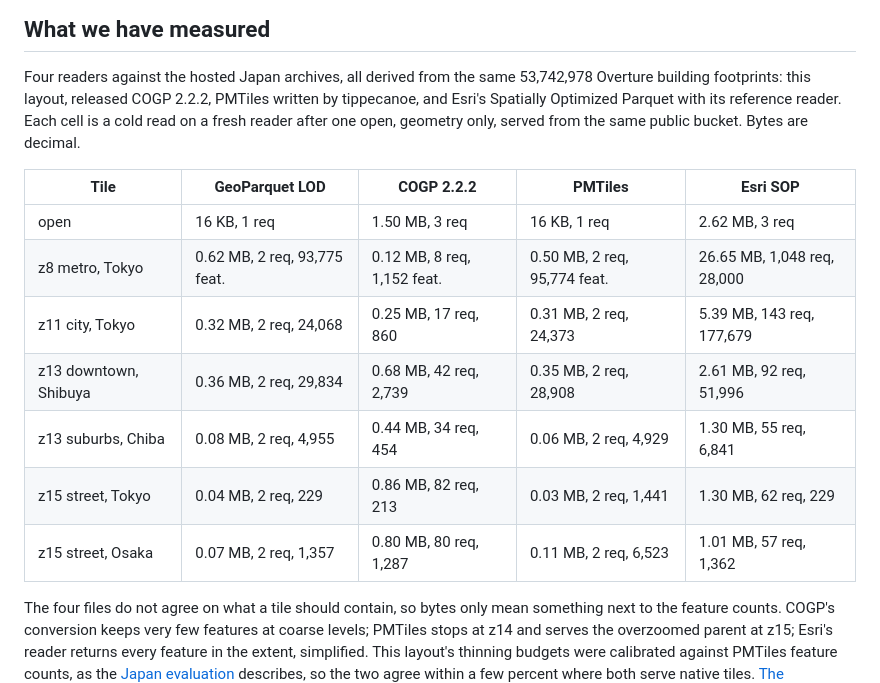
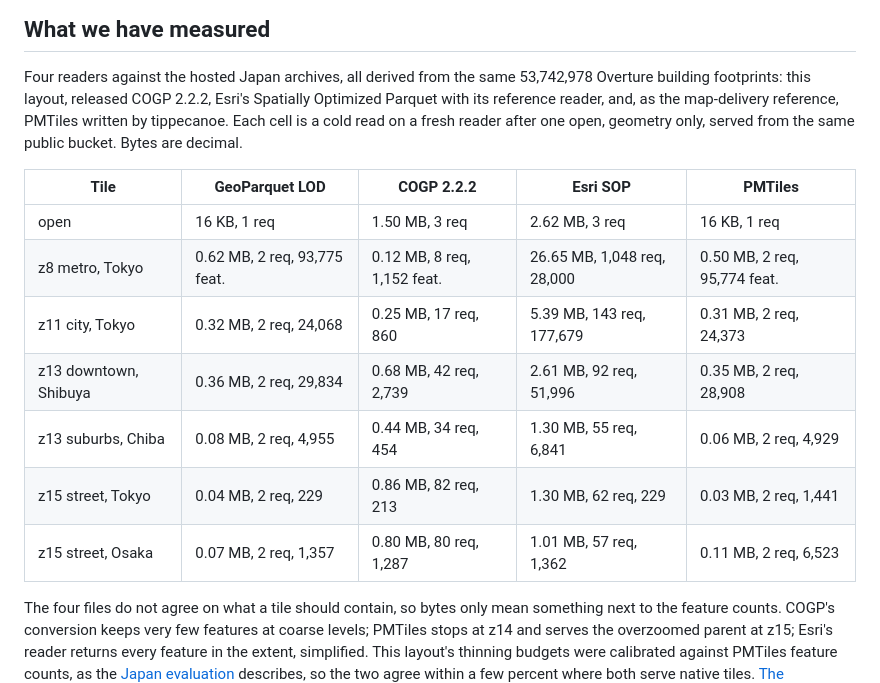
Before and after one commit to Shane98c/geoparquet-lod, a Markdown page: README.md, the part around the change. GitHub-like rendering.

Commit message:
Put PMTiles last in the comparison tables

```diff
--- a/README.md
+++ b/README.md
@@ -134,19 +134,19 @@ custom thinning, validation, and worker configuration.
 
 Four readers against the hosted Japan archives, all derived from the same
 53,742,978 Overture building footprints: this layout, released COGP 2.2.2,
-PMTiles written by tippecanoe, and Esri's Spatially Optimized Parquet with its
-reference reader. Each cell is a cold read on a fresh reader after one open,
+Esri's Spatially Optimized Parquet with its reference reader, and, as the
+map-delivery reference, PMTiles written by tippecanoe. Each cell is a cold read on a fresh reader after one open,
 geometry only, served from the same public bucket. Bytes are decimal.
 
-| Tile                  | GeoParquet LOD               | COGP 2.2.2                  | PMTiles                      | Esri SOP                    |
-| --------------------- | ---------------------------- | --------------------------- | ---------------------------- | --------------------------- |
-| open                  | 16 KB, 1 req                 | 1.50 MB, 3 req              | 16 KB, 1 req                 | 2.62 MB, 3 req              |
-| z8 metro, Tokyo       | 0.62 MB, 2 req, 93,775 feat. | 0.12 MB, 8 req, 1,152 feat. | 0.50 MB, 2 req, 95,774 feat. | 26.65 MB, 1,048 req, 28,000 |
-| z11 city, Tokyo       | 0.32 MB, 2 req, 24,068       | 0.25 MB, 17 req, 860        | 0.31 MB, 2 req, 24,373       | 5.39 MB, 143 req, 177,679   |
-| z13 downtown, Shibuya | 0.36 MB, 2 req, 29,834       | 0.68 MB, 42 req, 2,739      | 0.35 MB, 2 req, 28,908       | 2.61 MB, 92 req, 51,996     |
-| z13 suburbs, Chiba    | 0.08 MB, 2 req, 4,955        | 0.44 MB, 34 req, 454        | 0.06 MB, 2 req, 4,929        | 1.30 MB, 55 req, 6,841      |
-| z15 street, Tokyo     | 0.04 MB, 2 req, 229          | 0.86 MB, 82 req, 213        | 0.03 MB, 2 req, 1,441        | 1.30 MB, 62 req, 229        |
-| z15 street, Osaka     | 0.07 MB, 2 req, 1,357        | 0.80 MB, 80 req, 1,287      | 0.11 MB, 2 req, 6,523        | 1.01 MB, 57 req, 1,362      |
+| Tile                  | GeoParquet LOD               | COGP 2.2.2                  | Esri SOP                    | PMTiles                      |
+| --------------------- | ---------------------------- | --------------------------- | --------------------------- | ---------------------------- |
+| open                  | 16 KB, 1 req                 | 1.50 MB, 3 req              | 2.62 MB, 3 req              | 16 KB, 1 req                 |
+| z8 metro, Tokyo       | 0.62 MB, 2 req, 93,775 feat. | 0.12 MB, 8 req, 1,152 feat. | 26.65 MB, 1,048 req, 28,000 | 0.50 MB, 2 req, 95,774 feat. |
+| z11 city, Tokyo       | 0.32 MB, 2 req, 24,068       | 0.25 MB, 17 req, 860        | 5.39 MB, 143 req, 177,679   | 0.31 MB, 2 req, 24,373       |
+| z13 downtown, Shibuya | 0.36 MB, 2 req, 29,834       | 0.68 MB, 42 req, 2,739      | 2.61 MB, 92 req, 51,996     | 0.35 MB, 2 req, 28,908       |
+| z13 suburbs, Chiba    | 0.08 MB, 2 req, 4,955        | 0.44 MB, 34 req, 454        | 1.30 MB, 55 req, 6,841      | 0.06 MB, 2 req, 4,929        |
+| z15 street, Tokyo     | 0.04 MB, 2 req, 229          | 0.86 MB, 82 req, 213        | 1.30 MB, 62 req, 229        | 0.03 MB, 2 req, 1,441        |
+| z15 street, Osaka     | 0.07 MB, 2 req, 1,357        | 0.80 MB, 80 req, 1,287      | 1.01 MB, 57 req, 1,362      | 0.11 MB, 2 req, 6,523        |
 
 The four files do not agree on what a tile should contain, so bytes only mean
 something next to the feature counts. COGP's conversion keeps very few features
```
Also changed, not shown: docs/comparison.md (+16 -16 lines).
